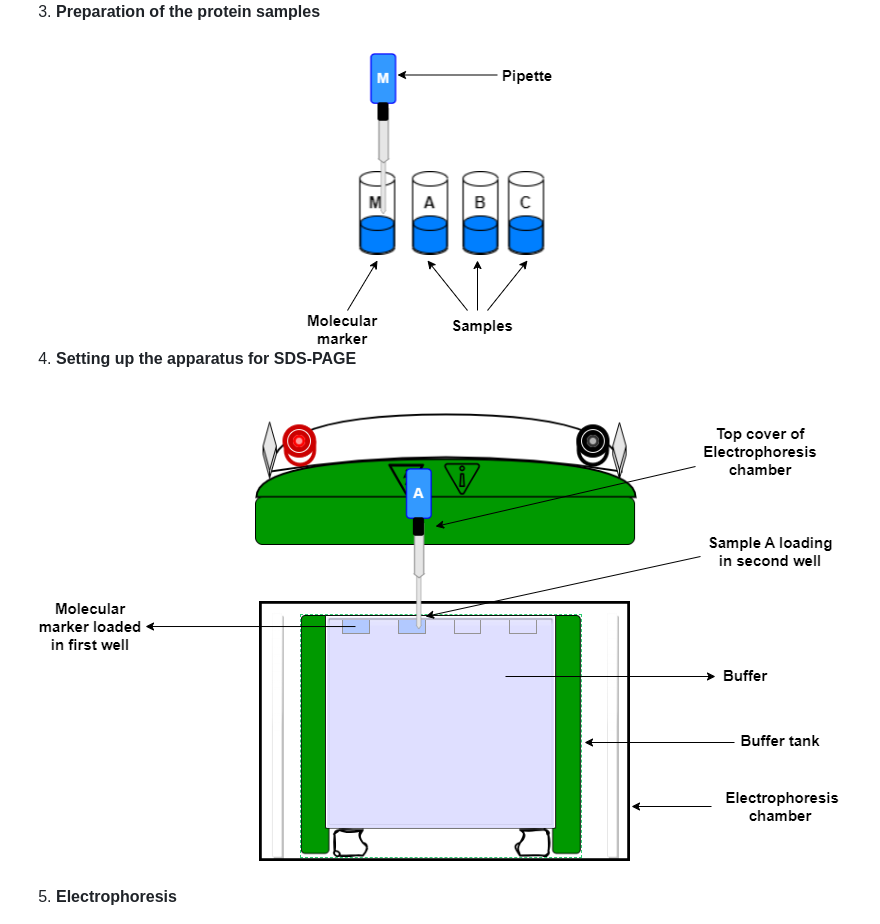
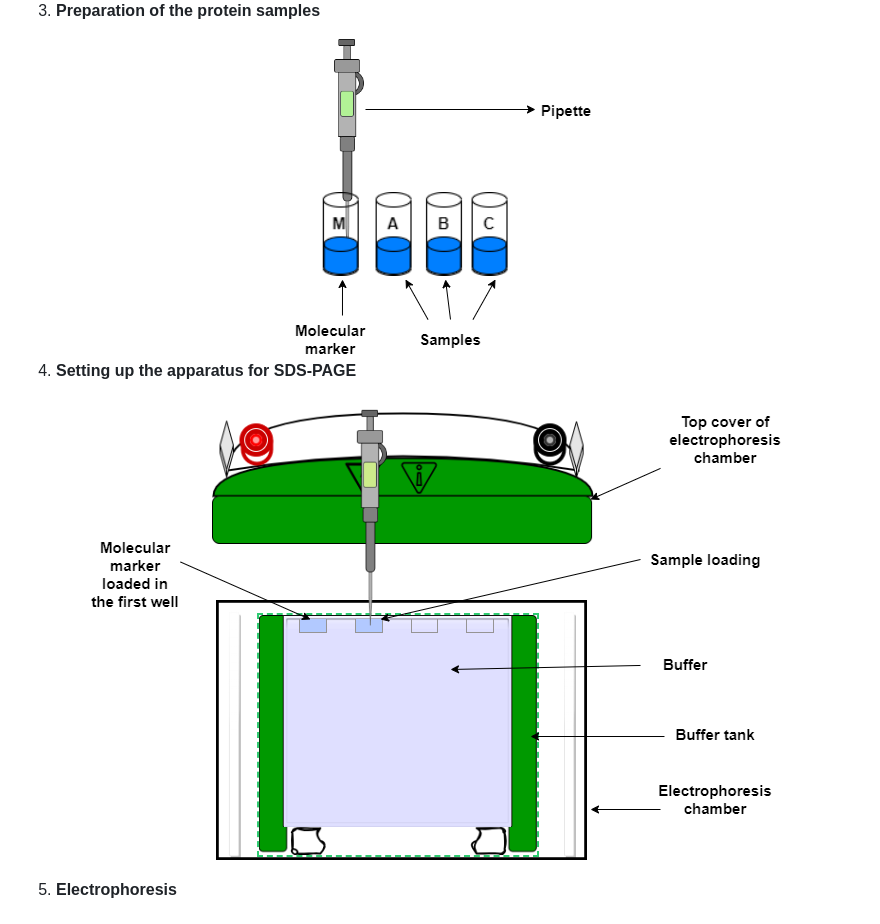
Before and after one commit to virtual-labs/exp-protein-page-iitkgp, a Markdown page: experiment/procedure.md, the part around the change. Drawn GitHub-style; pictures changed too: experiment/images/sampleloading.png (added), experiment/images/samplemabc.png (added).

```diff
--- a/experiment/procedure.md
+++ b/experiment/procedure.md
@@ -68,14 +68,14 @@ To perform an SDS-PAGE experiment, the following steps must be followed.
 
 3. **Preparation of the protein samples**
 <div align="center">
-<img src="images/msamples.png" class="img-fluid">
+<img src="images/samplemabc.png" class="img-fluid">
 </div>
 
 
 4. **Setting up the apparatus for SDS-PAGE**
 
 <div align="center">
-<img src="images/sloading.png" class="img-fluid">
+<img src="images/sampleloading.png" class="img-fluid">
 </div>
 
 5. **Electrophoresis**
```
Also changed, not shown: 6 other files.
